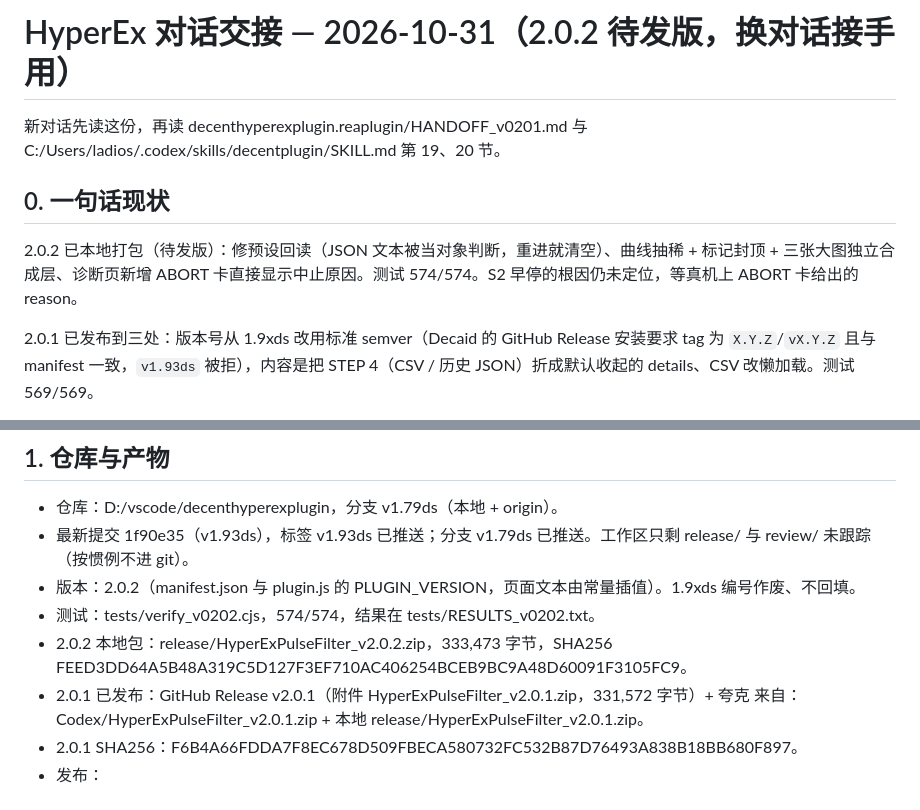
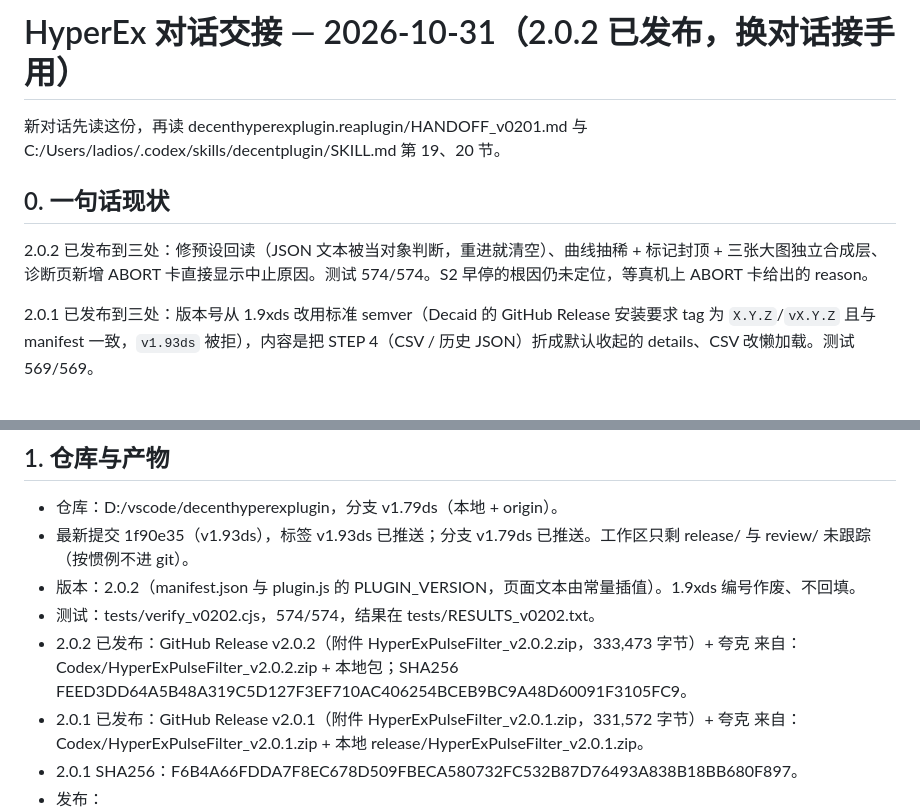
Before and after one commit to ladiosupp/decenthyperexplugin, a Markdown page: HANDOFF_2026-10-31.md, 2 parts joined by grey strips. GitHub-like rendering.

Commit message:
交接：2.0.2 已发布

```diff
--- a/HANDOFF_2026-10-31.md
+++ b/HANDOFF_2026-10-31.md
@@ -1,10 +1,10 @@
-# HyperEx 对话交接 — 2026-10-31（2.0.2 待发版，换对话接手用）
+# HyperEx 对话交接 — 2026-10-31（2.0.2 已发布，换对话接手用）
 
 新对话先读这份，再读 decenthyperexplugin.reaplugin/HANDOFF_v0201.md 与 C:/Users/ladios/.codex/skills/decentplugin/SKILL.md 第 19、20 节。
 
 ## 0. 一句话现状
 
-2.0.2 已本地打包（待发版）：修预设回读（JSON 文本被当对象判断，重进就清空）、曲线抽稀 + 标记封顶 + 三张大图独立合成层、诊断页新增 ABORT 卡直接显示中止原因。测试 574/574。S2 早停的根因仍未定位，等真机上 ABORT 卡给出的 reason。
+2.0.2 已发布到三处：修预设回读（JSON 文本被当对象判断，重进就清空）、曲线抽稀 + 标记封顶 + 三张大图独立合成层、诊断页新增 ABORT 卡直接显示中止原因。测试 574/574。S2 早停的根因仍未定位，等真机上 ABORT 卡给出的 reason。
 
 2.0.1 已发布到三处：版本号从 1.9xds 改用标准 semver（Decaid 的 GitHub Release 安装要求 tag 为 `X.Y.Z`/`vX.Y.Z` 且与 manifest 一致，`v1.93ds` 被拒），内容是把 STEP 4（CSV / 历史 JSON）折成默认收起的 details、CSV 改懒加载。测试 569/569。
 
@@ -16,7 +16,7 @@
 - 最新提交 1f90e35（v1.93ds），标签 v1.93ds 已推送；分支 v1.79ds 已推送。工作区只剩 release/ 与 review/ 未跟踪（按惯例不进 git）。
 - 版本：2.0.2（manifest.json 与 plugin.js 的 PLUGIN_VERSION，页面文本由常量插值）。1.9xds 编号作废、不回填。
 - 测试：tests/verify_v0202.cjs，574/574，结果在 tests/RESULTS_v0202.txt。
-- 2.0.2 本地包：release/HyperExPulseFilter_v2.0.2.zip，333,473 字节，SHA256 FEED3DD64A5B48A319C5D127F3EF710AC406254BCEB9BC9A48D60091F3105FC9。
+- 2.0.2 已发布：GitHub Release v2.0.2（附件 HyperExPulseFilter_v2.0.2.zip，333,473 字节）+ 夸克 来自：Codex/HyperExPulseFilter_v2.0.2.zip + 本地包；SHA256 FEED3DD64A5B48A319C5D127F3EF710AC406254BCEB9BC9A48D60091F3105FC9。
 - 2.0.1 已发布：GitHub Release v2.0.1（附件 HyperExPulseFilter_v2.0.1.zip，331,572 字节）+ 夸克 来自：Codex/HyperExPulseFilter_v2.0.1.zip + 本地 release/HyperExPulseFilter_v2.0.1.zip。
 - 2.0.1 SHA256：F6B4A66FDDA7F8EC678D509FBECA580732FC532B87D76493A838B18BB680F897。
 - 发布：
```
